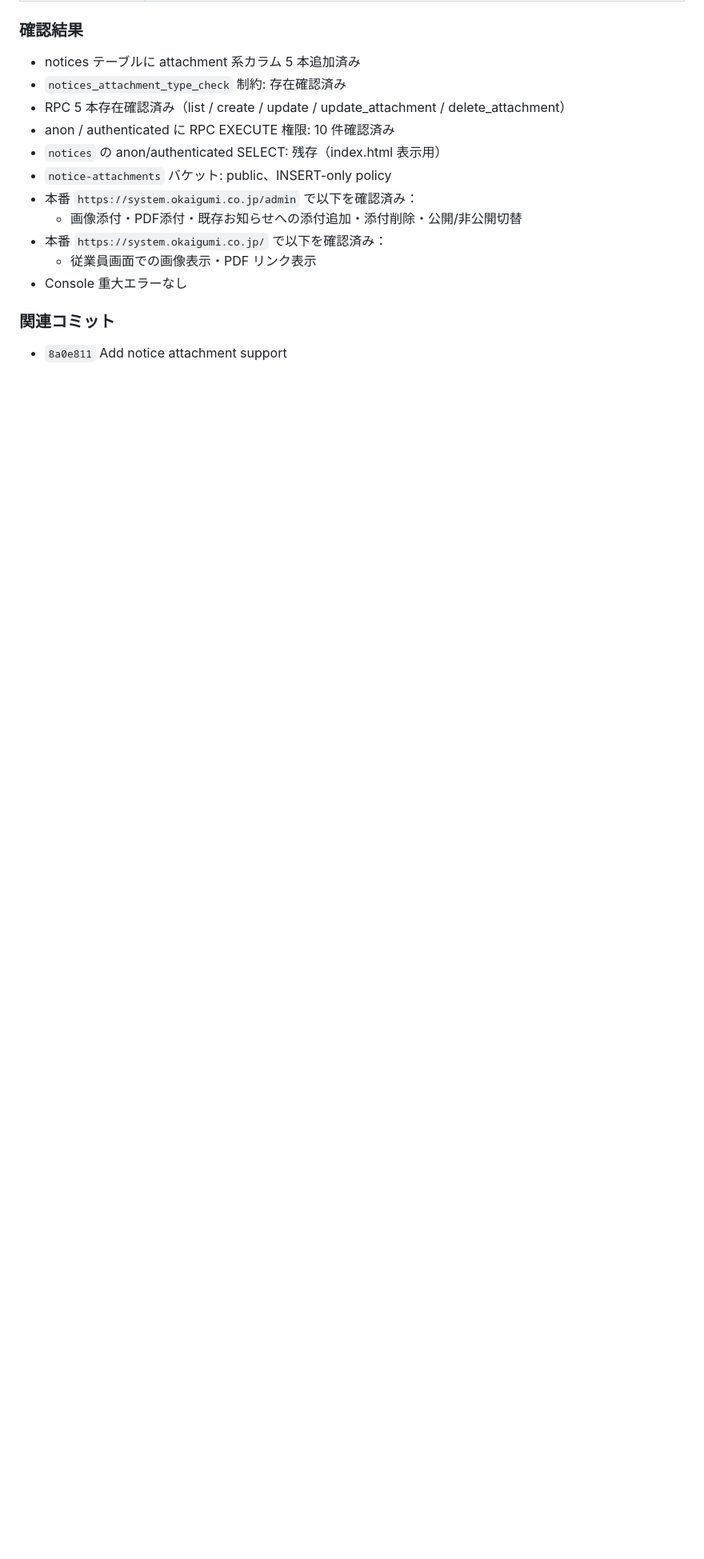
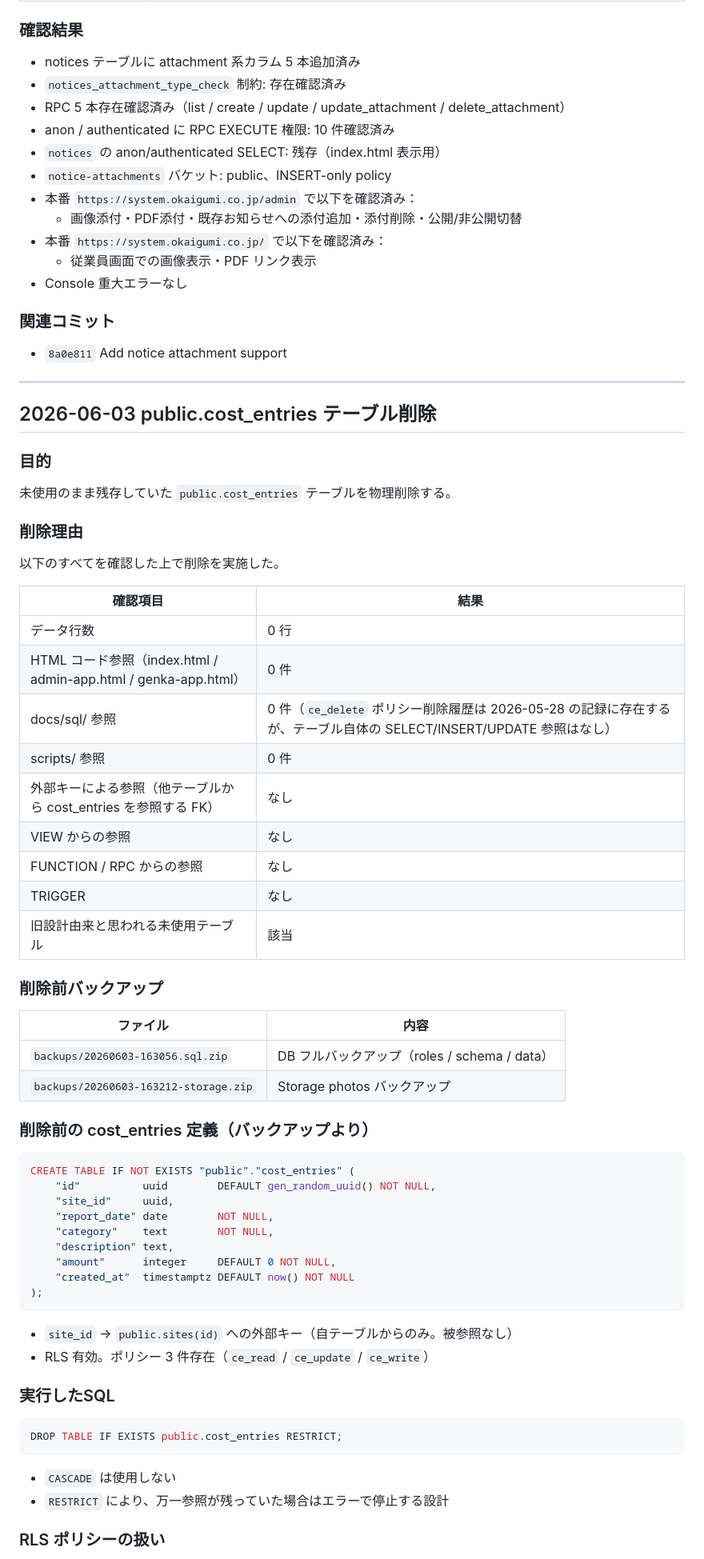
Before and after one commit to Okaigumi/test, a Markdown page: docs/db-migrations.md, the part around one of its changes. Shown at 80% size. Rendered like a GitHub page; blank space fills up the shorter version.

````diff
--- a/docs/db-migrations.md
+++ b/docs/db-migrations.md
@@ -1033,3 +1033,63 @@ PostgreSQL では RETURNS TABLE の列構成変更に CREATE OR REPLACE が使
 ### 関連コミット
 
 - `8a0e811` Add notice attachment support
+
+---
+
+## 2026-06-03 public.cost_entries テーブル削除
+
+### 目的
+
+未使用のまま残存していた `public.cost_entries` テーブルを物理削除する。
+
+### 削除理由
+
+以下のすべてを確認した上で削除を実施した。
+
+| 確認項目 | 結果 |
+|---|---|
+| データ行数 | 0 行 |
+| HTML コード参照（index.html / admin-app.html / genka-app.html） | 0 件 |
+| docs/sql/ 参照 | 0 件（`ce_delete` ポリシー削除履歴は 2026-05-28 の記録に存在するが、テーブル自体の SELECT/INSERT/UPDATE 参照はなし） |
+| scripts/ 参照 | 0 件 |
+| 外部キーによる参照（他テーブルから cost_entries を参照する FK） | なし |
+| VIEW からの参照 | なし |
+| FUNCTION / RPC からの参照 | なし |
+| TRIGGER | なし |
+| 旧設計由来と思われる未使用テーブル | 該当 |
+
+### 削除前バックアップ
+
+| ファイル | 内容 |
+|---|---|
+| `backups/20260603-163056.sql.zip` | DB フルバックアップ（roles / schema / data） |
+| `backups/20260603-163212-storage.zip` | Storage photos バックアップ |
+
+### 削除前の cost_entries 定義（バックアップより）
+
+```sql
+CREATE TABLE IF NOT EXISTS "public"."cost_entries" (
+    "id"          uuid        DEFAULT gen_random_uuid() NOT NULL,
+    "site_id"     uuid,
+    "report_date" date        NOT NULL,
+    "category"    text        NOT NULL,
+    "description" text,
+    "amount"      integer     DEFAULT 0 NOT NULL,
+    "created_at"  timestamptz DEFAULT now() NOT NULL
+);
+```
+
+- `site_id` → `public.sites(id)` への外部キー（自テーブルからのみ。被参照なし）
+- RLS 有効。ポリシー 3 件存在（`ce_read` / `ce_update` / `ce_write`）
+
+### 実行したSQL
+
+```sql
+DROP TABLE IF EXISTS public.cost_entries RESTRICT;
+```
+
+- `CASCADE` は使用しない
+- `RESTRICT` により、万一参照が残っていた場合はエラーで停止する設計
+
+### RLS ポリシーの扱い
+
````
Also changed, not shown: other parts of docs/db-migrations.md (+44 -0 lines).
